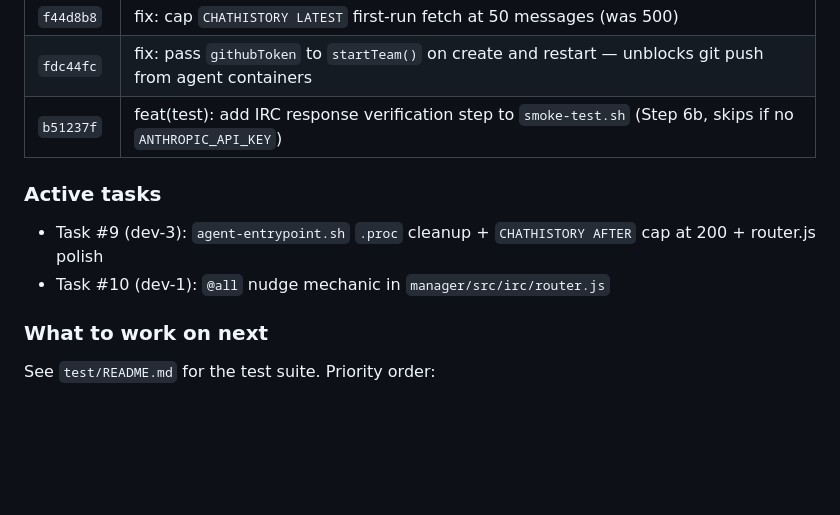
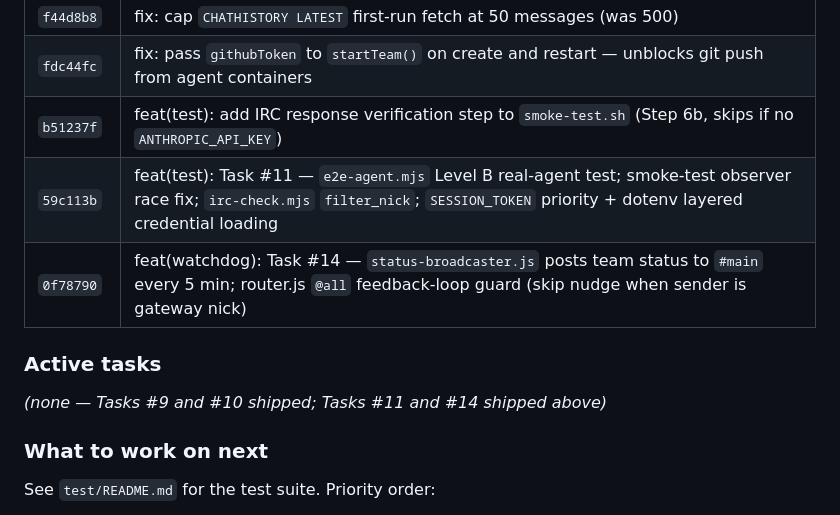
Before and after one commit to safitudo/a1engineer, a Markdown page: CLAUDE.md, the part around the change. Rendered like a GitHub page; blank space fills up the shorter version.

Commit message:
docs(claude): Task #16 — add shipped Tasks #11 and #14 to CLAUDE.md, clear stale active-tasks
- Shipped table: add 59c113b (Task #11 e2e-agent.mjs + smoke-test race fix + irc-check filter_nick + SESSION_TOKEN layered auth)
- Shipped table: add 0f78790 (Task #14 status-broadcaster + router @all feedback-loop guard)
- Active tasks: clear stale #9 and #10 entries (both shipped to main)

Co-Authored-By: Claude Sonnet 4.6 <noreply@anthropic.com>

```diff
--- a/CLAUDE.md
+++ b/CLAUDE.md
@@ -13,11 +13,12 @@ The team is currently polishing the v1 codebase. No new features — bugs, clean
 | `f44d8b8` | fix: cap `CHATHISTORY LATEST` first-run fetch at 50 messages (was 500) |
 | `fdc44fc` | fix: pass `githubToken` to `startTeam()` on create and restart — unblocks git push from agent containers |
 | `b51237f` | feat(test): add IRC response verification step to `smoke-test.sh` (Step 6b, skips if no `ANTHROPIC_API_KEY`) |
+| `59c113b` | feat(test): Task #11 — `e2e-agent.mjs` Level B real-agent test; smoke-test observer race fix; `irc-check.mjs` `filter_nick`; `SESSION_TOKEN` priority + dotenv layered credential loading |
+| `0f78790` | feat(watchdog): Task #14 — `status-broadcaster.js` posts team status to `#main` every 5 min; router.js `@all` feedback-loop guard (skip nudge when sender is gateway nick) |
 
 ### Active tasks
 
-- Task #9 (dev-3): `agent-entrypoint.sh` `.proc` cleanup + `CHATHISTORY AFTER` cap at 200 + router.js polish
-- Task #10 (dev-1): `@all` nudge mechanic in `manager/src/irc/router.js`
+*(none — Tasks #9 and #10 shipped; Tasks #11 and #14 shipped above)*
 
 ### What to work on next
 
```
